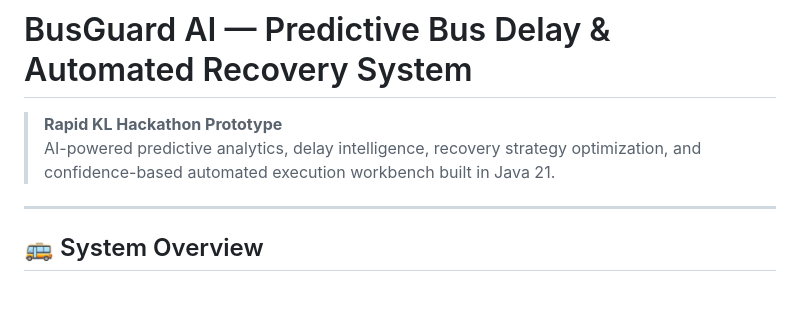
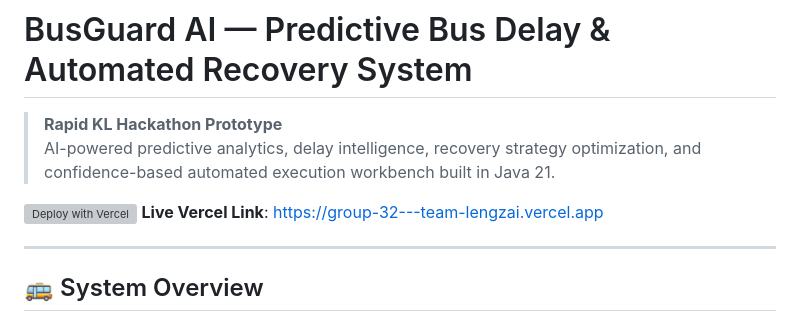
Before and after one commit to Dylalan888/Group-32---Team-Lengzai, a Markdown page: Hackathon/README.md, the part around the change. Drawn GitHub-style; blank space fills up the shorter version; grey boxes are pictures that could not be loaded.

Commit message:
docs: Add Vercel live links and 1-Click deploy button to README

```diff
--- a/Hackathon/README.md
+++ b/Hackathon/README.md
@@ -2,6 +2,9 @@
 
 > **Rapid KL Hackathon Prototype**
 > AI-powered predictive analytics, delay intelligence, recovery strategy optimization, and confidence-based automated execution workbench built in Java 21.
+
+[![Deploy with Vercel](https://vercel.com/button)](https://vercel.com/new/clone?repository-url=https%3A%2F%2Fgithub.com%2FDylalan888%2FGroup-32---Team-Lengzai)
+**Live Vercel Link**: [https://group-32---team-lengzai.vercel.app](https://group-32---team-lengzai.vercel.app)
 
 ---
 
```
Also changed, not shown: README.md (+3 -0 lines).
